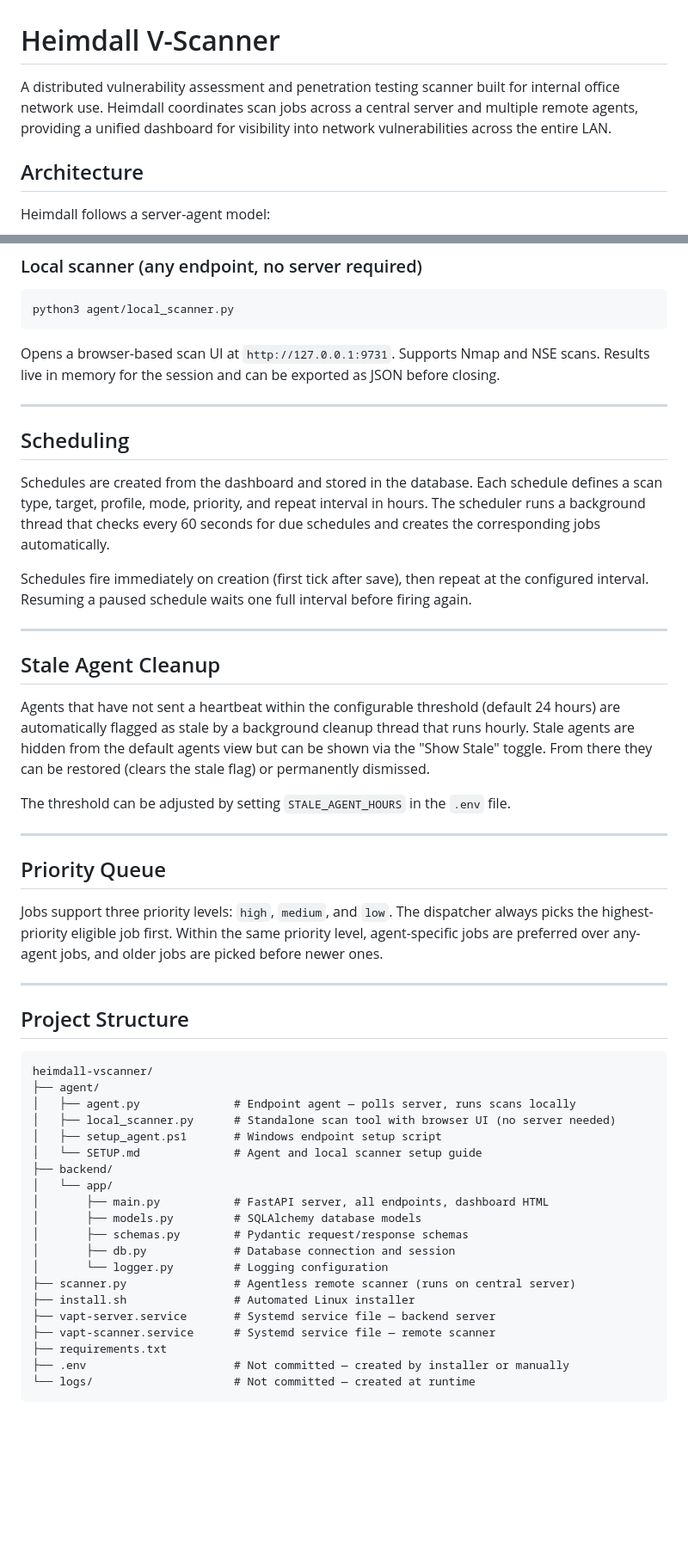
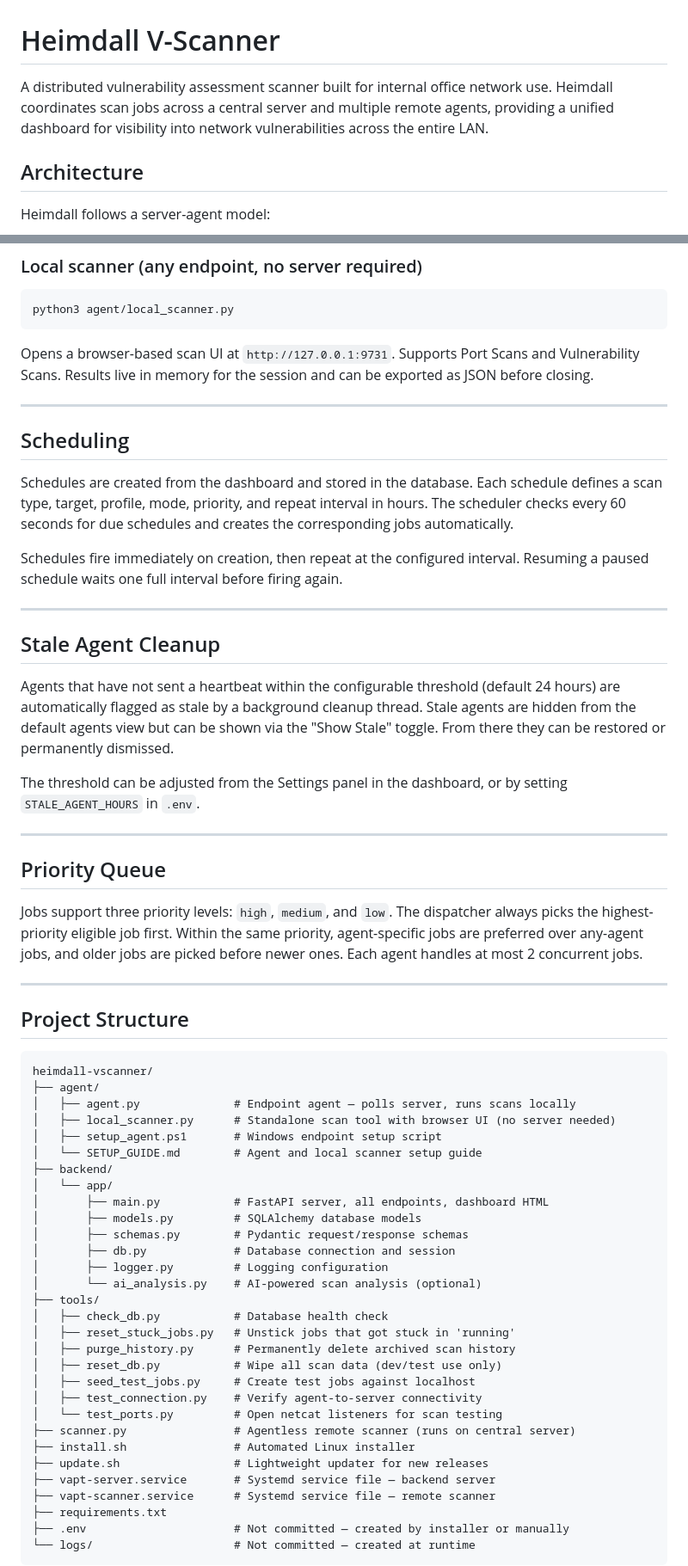
Before and after one commit to ToluGuy/heimdall-vscanner, a Markdown page: README.md, 2 parts joined by grey strips. Shown at 86% size. Drawn GitHub-style; blank space fills up the shorter version.

````diff
--- a/README.md
+++ b/README.md
@@ -1,6 +1,6 @@
 # Heimdall V-Scanner
 
-A distributed vulnerability assessment and penetration testing scanner built for internal office network use. Heimdall coordinates scan jobs across a central server and multiple remote agents, providing a unified dashboard for visibility into network vulnerabilities across the entire LAN.
+A distributed vulnerability assessment scanner built for internal office network use. Heimdall coordinates scan jobs across a central server and multiple remote agents, providing a unified dashboard for visibility into network vulnerabilities across the entire LAN.
 
 ## Architecture
 
@@ -319,29 +361,29 @@ Set-ExecutionPolicy -Scope Process -ExecutionPolicy Bypass
 python3 agent/local_scanner.py
 ```
 
-Opens a browser-based scan UI at `http://127.0.0.1:9731`. Supports Nmap and NSE scans. Results live in memory for the session and can be exported as JSON before closing.
+Opens a browser-based scan UI at `http://127.0.0.1:9731`. Supports Port Scans and Vulnerability Scans. Results live in memory for the session and can be exported as JSON before closing.
 
 ---
 
 ## Scheduling
 
-Schedules are created from the dashboard and stored in the database. Each schedule defines a scan type, target, profile, mode, priority, and repeat interval in hours. The scheduler runs a background thread that checks every 60 seconds for due schedules and creates the corresponding jobs automatically.
+Schedules are created from the dashboard and stored in the database. Each schedule defines a scan type, target, profile, mode, priority, and repeat interval in hours. The scheduler checks every 60 seconds for due schedules and creates the corresponding jobs automatically.
 
-Schedules fire immediately on creation (first tick after save), then repeat at the configured interval. Resuming a paused schedule waits one full interval before firing again.
+Schedules fire immediately on creation, then repeat at the configured interval. Resuming a paused schedule waits one full interval before firing again.
 
 ---
 
 ## Stale Agent Cleanup
 
-Agents that have not sent a heartbeat within the configurable threshold (default 24 hours) are automatically flagged as stale by a background cleanup thread that runs hourly. Stale agents are hidden from the default agents view but can be shown via the "Show Stale" toggle. From there they can be restored (clears the stale flag) or permanently dismissed.
+Agents that have not sent a heartbeat within the configurable threshold (default 24 hours) are automatically flagged as stale by a background cleanup thread. Stale agents are hidden from the default agents view but can be shown via the "Show Stale" toggle. From there they can be restored or permanently dismissed.
 
-The threshold can be adjusted by setting `STALE_AGENT_HOURS` in the `.env` file.
+The threshold can be adjusted from the Settings panel in the dashboard, or by setting `STALE_AGENT_HOURS` in `.env`.
 
 ---
 
 ## Priority Queue
 
-Jobs support three priority levels: `high`, `medium`, and `low`. The dispatcher always picks the highest-priority eligible job first. Within the same priority level, agent-specific jobs are preferred over any-agent jobs, and older jobs are picked before newer ones.
+Jobs support three priority levels: `high`, `medium`, and `low`. The dispatcher always picks the highest-priority eligible job first. Within the same priority, agent-specific jobs are preferred over any-agent jobs, and older jobs are picked before newer ones. Each agent handles at most 2 concurrent jobs.
 
 ---
 
@@ -353,16 +395,26 @@ heimdall-vscanner/
 │   ├── agent.py              # Endpoint agent — polls server, runs scans locally
 │   ├── local_scanner.py      # Standalone scan tool with browser UI (no server needed)
 │   ├── setup_agent.ps1       # Windows endpoint setup script
-│   └── SETUP.md              # Agent and local scanner setup guide
+│   └── SETUP_GUIDE.md        # Agent and local scanner setup guide
 ├── backend/
 │   └── app/
 │       ├── main.py           # FastAPI server, all endpoints, dashboard HTML
 │       ├── models.py         # SQLAlchemy database models
 │       ├── schemas.py        # Pydantic request/response schemas
 │       ├── db.py             # Database connection and session
-│       └── logger.py         # Logging configuration
+│       ├── logger.py         # Logging configuration
+│       └── ai_analysis.py    # AI-powered scan analysis (optional)
+├── tools/
+│   ├── check_db.py           # Database health check
+│   ├── reset_stuck_jobs.py   # Unstick jobs that got stuck in 'running'
+│   ├── purge_history.py      # Permanently delete archived scan history
+│   ├── reset_db.py           # Wipe all scan data (dev/test use only)
+│   ├── seed_test_jobs.py     # Create test jobs against localhost
+│   ├── test_connection.py    # Verify agent-to-server connectivity
+│   └── test_ports.py         # Open netcat listeners for scan testing
 ├── scanner.py                # Agentless remote scanner (runs on central server)
 ├── install.sh                # Automated Linux installer
+├── update.sh                 # Lightweight updater for new releases
 ├── vapt-server.service       # Systemd service file — backend server
 ├── vapt-scanner.service      # Systemd service file — remote scanner
 ├── requirements.txt
````
Also changed, not shown: other parts of README.md (+92 -39 lines).
